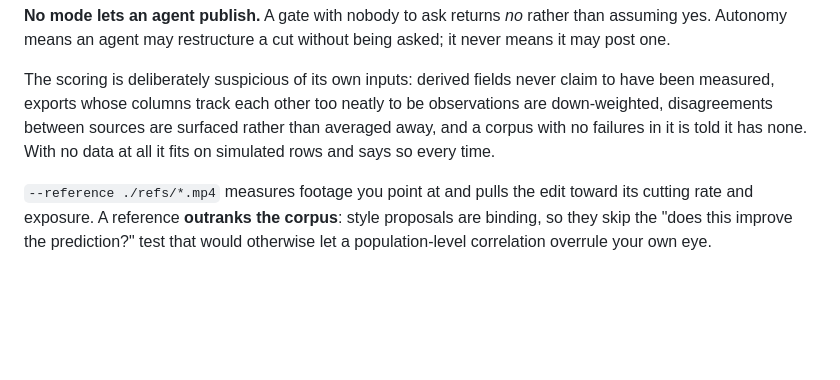
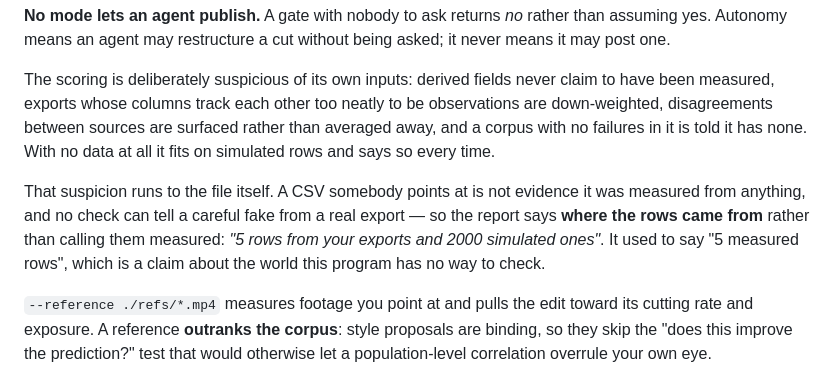
Before and after one commit to abucaria-afk/Social-media, a Markdown page: README.md, the part around the change. GitHub-like rendering; blank space fills up the shorter version.

```diff
--- a/README.md
+++ b/README.md
@@ -221,6 +221,13 @@ to be observations are down-weighted, disagreements between sources are surfaced
 rather than averaged away, and a corpus with no failures in it is told it has
 none. With no data at all it fits on simulated rows and says so every time.
 
+That suspicion runs to the file itself. A CSV somebody points at is not evidence
+it was measured from anything, and no check can tell a careful fake from a real
+export — so the report says **where the rows came from** rather than calling
+them measured: *"5 rows from your exports and 2000 simulated ones"*. It used to
+say "5 measured rows", which is a claim about the world this program has no way
+to check.
+
 `--reference ./refs/*.mp4` measures footage you point at and pulls the edit
 toward its cutting rate and exposure. A reference **outranks the corpus**: style
 proposals are binding, so they skip the "does this improve the prediction?" test
```
Also changed, not shown: AUTEUR.md (+7 -0 lines).
